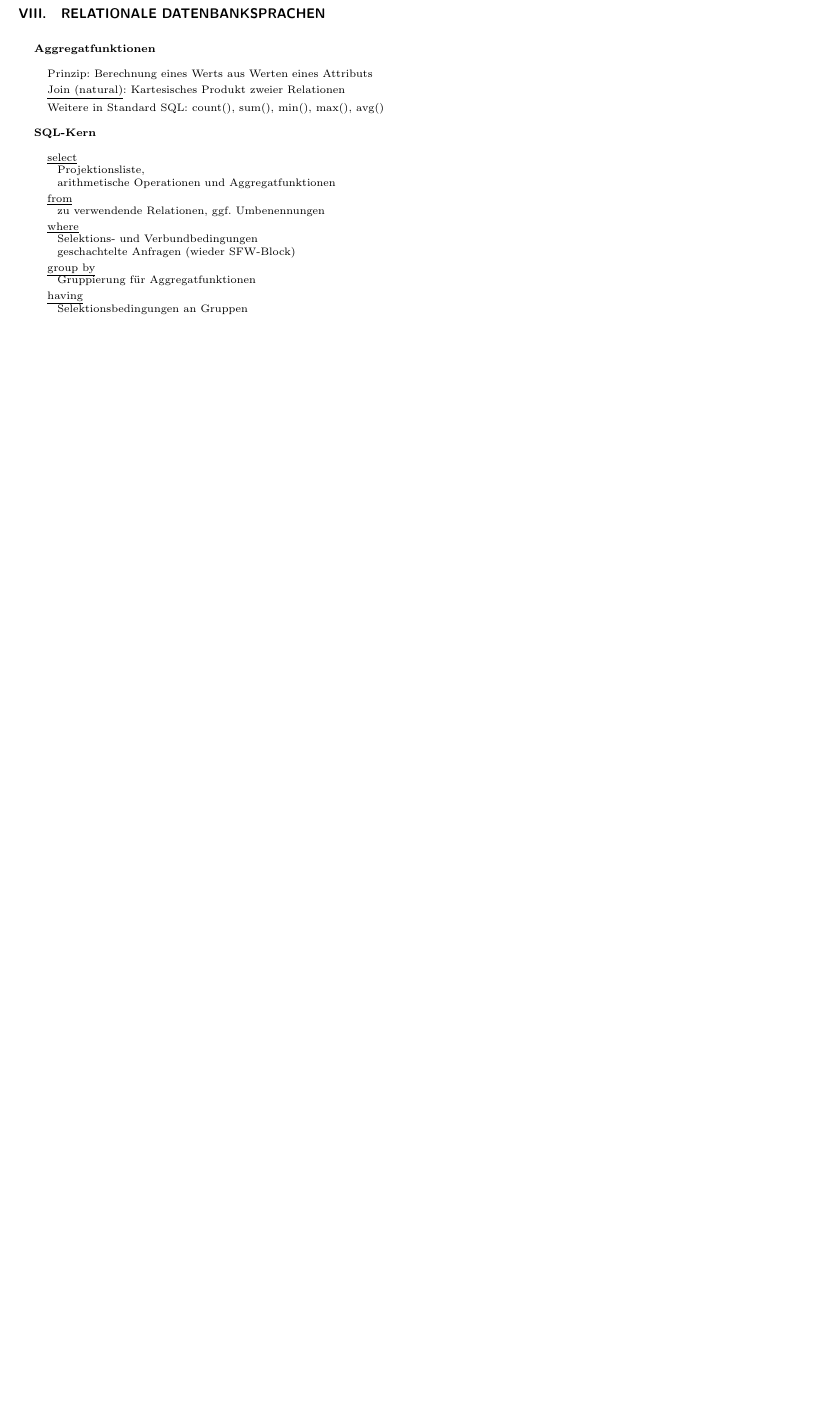
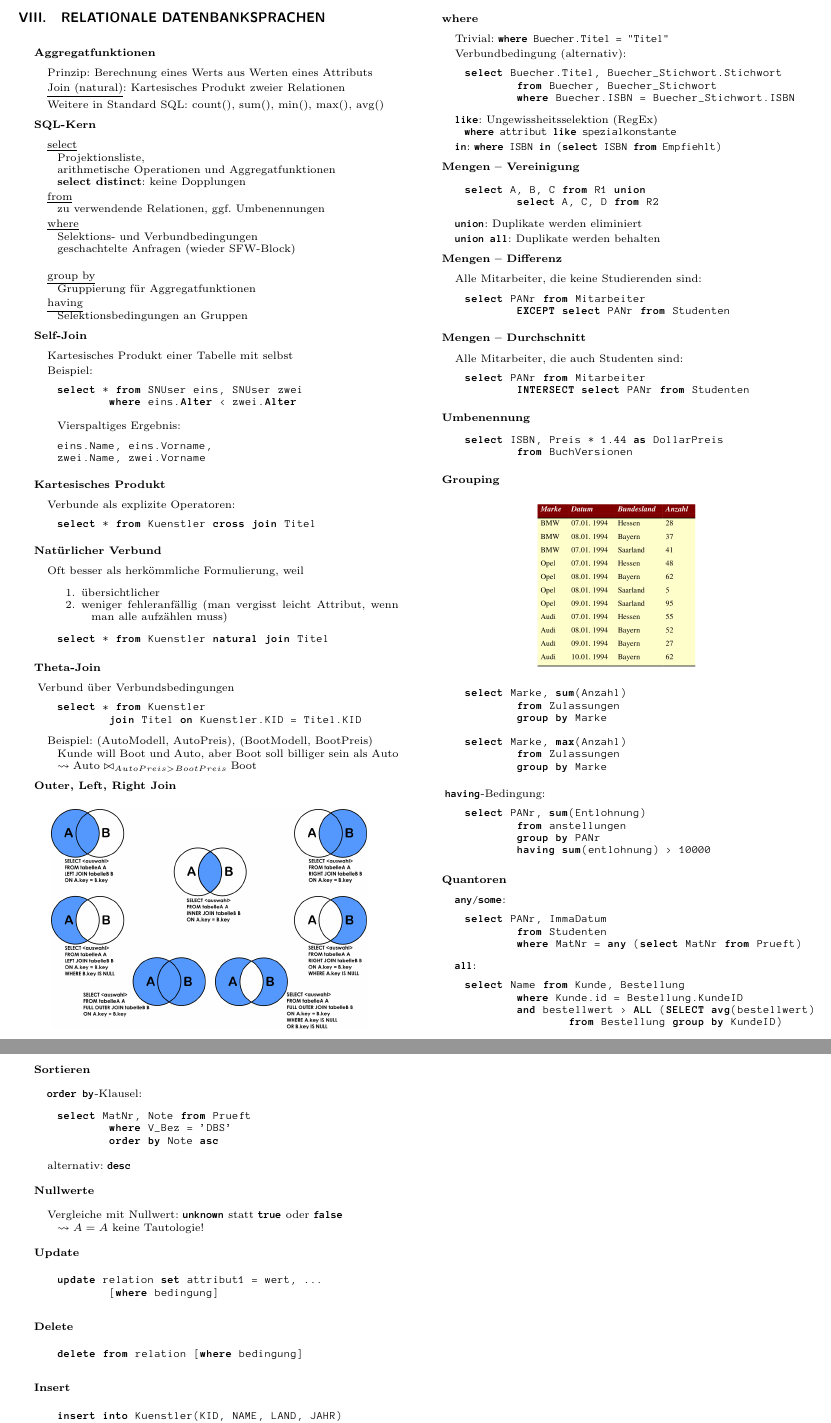
Before and after one commit to jens-ox/DBS, a LaTeX paper (Zusammenfassung-DBS.tex, which reads chapters/DBS/08_SQL.tex): part of page 9 of 9 before the commit and two parts of pages 9 and 10 of 10 after it, the two joined at a grey line, cut so that both start at the same text, the shorter picture padded with empty space. The pictures show the PDF file Zusammenfassung-DBS.pdf that the author committed with the source.

Commit message:
Kapitel 8

```diff
--- a/chapters/DBS/08_SQL.tex
+++ b/chapters/DBS/08_SQL.tex
@@ -12,14 +12,207 @@
 \begin{items}
 	\item \underline{select} \\*
 		Projektionsliste, \\*
-		arithmetische Operationen und Aggregatfunktionen
+		arithmetische Operationen und Aggregatfunktionen \\*
+		\textbf{select distinct}: keine Dopplungen
 	\item \underline{from} \\*
 		zu verwendende Relationen, ggf. Umbenennungen
 	\item \underline{where} \\*
 		Selektions- und Verbundbedingungen \\*
-		geschachtelte Anfragen (wieder SFW-Block)
+		geschachtelte Anfragen (wieder SFW-Block) \\*
 	\item \underline{group by} \\*
 		Gruppierung für Aggregatfunktionen
 	\item \underline{having} \\*
 		Selektionsbedingungen an Gruppen
 \end{items}
+
+\textbf{Self-Join}
+\begin{items}
+	\item Kartesisches Produkt einer Tabelle mit selbst
+	\item Beispiel:
+		\begin{lstlisting}[language=sql]
+select * from SNUser eins, SNUser zwei
+	where eins.Alter < zwei.Alter
+		\end{lstlisting}
+		Vierspaltiges Ergebnis:
+		\begin{lstlisting}[language=sql]
+eins.Name, eins.Vorname,
+zwei.Name, zwei.Vorname
+		\end{lstlisting}
+\end{items}
+
+\textbf{Kartesisches Produkt}
+\begin{items}
+	\item Verbunde als explizite Operatoren:
+		\begin{lstlisting}[language=sql]
+select * from Kuenstler cross join Titel
+		\end{lstlisting}
+\end{items}
+
+\textbf{Natürlicher Verbund}
+\begin{items}
+	\item Oft besser als herkömmliche Formulierung, weil
+	\begin{enumeration}
+		\item übersichtlicher
+		\item weniger fehleranfällig (man vergisst leicht Attribut, wenn man alle aufzählen muss)
+	\end{enumeration}
+	\item
+	\begin{lstlisting}[language=sql]
+select * from Kuenstler natural join Titel
+	\end{lstlisting}
+\end{items}
+
+\textbf{Theta-Join}
+\begin{items}
+	\item Verbund über Verbundsbedingungen
+	\begin{lstlisting}[language=sql]
+select * from Kuenstler
+	join Titel on Kuenstler.KID = Titel.KID
+	\end{lstlisting}
+	\item Beispiel: (AutoModell, AutoPreis), (BootModell, BootPreis) \\*
+	Kunde will Boot und Auto, aber Boot soll billiger sein als Auto \\*
+	\( \leadsto \text{Auto} \bowtie_{AutoPreis > BootPreis} \text{Boot} \)
+\end{items}
+
+\textbf{Outer, Left, Right Join}
+\begin{figure}[H]\centering\label{SQLJoin}\includegraphics[width=0.4\textwidth]{SQLJoin}\end{figure}
+
+\newpage
+
+\textbf{where}
+\begin{items}
+	\item Trivial: \lstinline[language=sql]{where Buecher.Titel = "Titel"}
+	\item Verbundbedingung (alternativ):
+	\begin{lstlisting}[language=sql]
+select Buecher.Titel, Buecher_Stichwort.Stichwort
+	from Buecher, Buecher_Stichwort
+	where Buecher.ISBN = Buecher_Stichwort.ISBN
+	\end{lstlisting}
+	\item \lstinline[language=sql]{like}: Ungewissheitsselektion (RegEx) \\*
+	\lstinline[language=sql]{where attribut like spezialkonstante}
+	\item \lstinline[language=sql]{in}: \lstinline[language=sql]{where ISBN in (select ISBN from Empfiehlt)}
+\end{items}
+
+\textbf{Mengen -- Vereinigung}
+\begin{items}
+	\item
+	\begin{lstlisting}[language=sql]
+select A, B, C from R1 union
+	select A, C, D from R2
+	\end{lstlisting}
+	\item \lstinline[language=sql]{union}: Duplikate werden eliminiert
+	\item \lstinline[language=sql]{union all}: Duplikate werden behalten
+\end{items}
+
+\textbf{Mengen -- Differenz}
+\begin{items}
+	\item Alle Mitarbeiter, die keine Studierenden sind:
+	\begin{lstlisting}[language=sql]
+select PANr from Mitarbeiter
+	EXCEPT select PANr from Studenten
+	\end{lstlisting}
+\end{items}
+
+\textbf{Mengen -- Durchschnitt}
+\begin{items}
+	\item Alle Mitarbeiter, die auch Studenten sind:
+	\begin{lstlisting}[language=sql]
+select PANr from Mitarbeiter
+	INTERSECT select PANr from Studenten
+	\end{lstlisting}
+\end{items}
+
+\textbf{Umbenennung}
+\begin{items}
+	\item
+	\begin{lstlisting}[language=sql]
+select ISBN, Preis * 1.44 as DollarPreis
+	from BuchVersionen
+	\end{lstlisting}
+\end{items}
+
+\textbf{Grouping}
+\begin{figure}[H]\centering\label{Zulassungen}\includegraphics[width=0.2\textwidth]{Zulassungen}\end{figure}
+\begin{items}
+	\item
+	\begin{lstlisting}[language=sql]
+select Marke, sum(Anzahl)
+	from Zulassungen
+	group by Marke
+	\end{lstlisting}
+	\item
+	\begin{lstlisting}[language=sql]
+select Marke, max(Anzahl)
+	from Zulassungen
+	group by Marke
+	\end{lstlisting}
+	\item \lstinline[language=sql]{having}-Bedingung:
+	\begin{lstlisting}[language=sql]
+select PANr, sum(Entlohnung)
+	from anstellungen
+	group by PANr
+	having sum(entlohnung) > 10000
+	\end{lstlisting}
+\end{items}
+
+\textbf{Quantoren}
+\begin{items}
+	\item \lstinline[language=sql]{any/some}:
+	\begin{lstlisting}[language=sql]
+select PANr, ImmaDatum
+	from Studenten
+	where MatNr = any (select MatNr from Prueft)
+	\end{lstlisting}
+	\item \lstinline[language=sql]{all}:
+	\begin{lstlisting}[language=sql]
+select Name from Kunde, Bestellung
+	where Kunde.id = Bestellung.KundeID
+	and bestellwert > ALL (SELECT avg(bestellwert)
+		from Bestellung group by KundeID)
+	\end{lstlisting}
+\end{items}
+
+\newpage
+
+\textbf{Sortieren}
+\begin{items}
+	\item \lstinline[language=sql]{order by}-Klausel:
+	\begin{lstlisting}[language=sql]
+select MatNr, Note from Prueft
+	where V_Bez = 'DBS'
+	order by Note asc
+	\end{lstlisting}
+	\item alternativ: \lstinline[language=sql]{desc}
+\end{items}
+
+\textbf{Nullwerte}
+\begin{items}
+	\item Vergleiche mit Nullwert: \lstinline[language=sql]{unknown} statt \lstinline[language=sql]{true} oder \lstinline[language=sql]{false} \\*
+	\( \leadsto A=A \) keine Tautologie!
+\end{items}
+
+\textbf{Update}
+\begin{items}
+	\item
+	\begin{lstlisting}[language=sql]
+update relation set attribut1 = wert, ...
+	[where bedingung]
+	\end{lstlisting}
+\end{items}
+
+\textbf{Delete}
+\begin{items}
+	\item
+	\begin{lstlisting}[language=sql]
+delete from relation [where bedingung]
+	\end{lstlisting}
+\end{items}
+
+\textbf{Insert}
+\begin{items}
+	\item
+	\begin{lstlisting}[language=sql]
+insert into Kuenstler(KID, NAME, LAND, JAHR)
+	values (1022, 'Raul Seixas',
+		1945, 'Brasilien')
+	\end{lstlisting}
+\end{items}
@@ -25,0 +230,7 @@
+		\begin{enumeration}
+			\item die Klausel durch eine where-Klausel ersetzen kann,
+			\item das nicht kann.
+		\end{enumeration}
+		\item Erläutern Sie, warum im SQL-Kontext ``A==A'' keine Tautologie ist.
+	\end{enumeration}
+\end{fragen}
```
Also changed, not shown: Zusammenfassung-DBS.pdf, assets/images/SQLJoin.png (added), assets/images/Zulassungen.png (added), chapters/DBS/08_SQL.tex (11 more changed lines).
